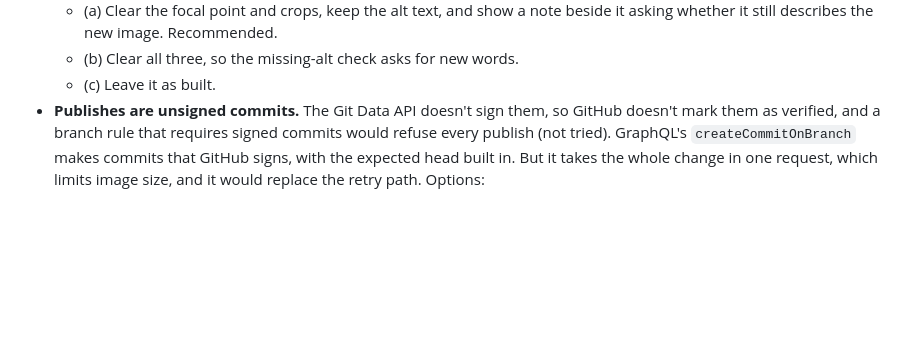
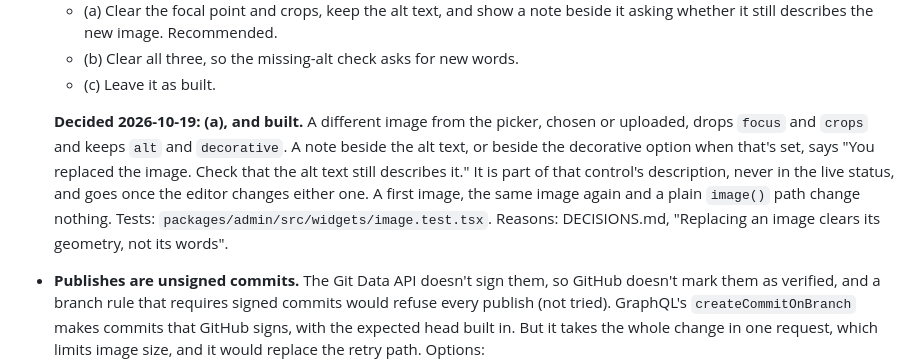
Before and after one commit to VesperCMS/vespercms, a Markdown page: PLAN.md, the part around the change. GitHub-like rendering; blank space fills up the shorter version.

```diff
--- a/PLAN.md
+++ b/PLAN.md
@@ -416,6 +416,8 @@ The copy, the app, the relay and the Pages site are still up. Delete them when t
   - (a) Clear the focal point and crops, keep the alt text, and show a note beside it asking whether it still describes the new image. Recommended.
   - (b) Clear all three, so the missing-alt check asks for new words.
   - (c) Leave it as built.
+
+  **Decided 2026-10-19: (a), and built.** A different image from the picker, chosen or uploaded, drops `focus` and `crops` and keeps `alt` and `decorative`. A note beside the alt text, or beside the decorative option when that's set, says "You replaced the image. Check that the alt text still describes it." It is part of that control's description, never in the live status, and goes once the editor changes either one. A first image, the same image again and a plain `image()` path change nothing. Tests: `packages/admin/src/widgets/image.test.tsx`. Reasons: DECISIONS.md, "Replacing an image clears its geometry, not its words".
 - **Publishes are unsigned commits.** The Git Data API doesn't sign them, so GitHub doesn't mark them as verified, and a branch rule that requires signed commits would refuse every publish (not tried). GraphQL's `createCommitOnBranch` makes commits that GitHub signs, with the expected head built in. But it takes the whole change in one request, which limits image size, and it would replace the retry path. Options:
   - (a) Leave it as built, and say so in the deployment notes. Recommended for now.
   - (b) Switch to `createCommitOnBranch`.
```
Also changed, not shown: DECISIONS.md (+8 -0 lines).
